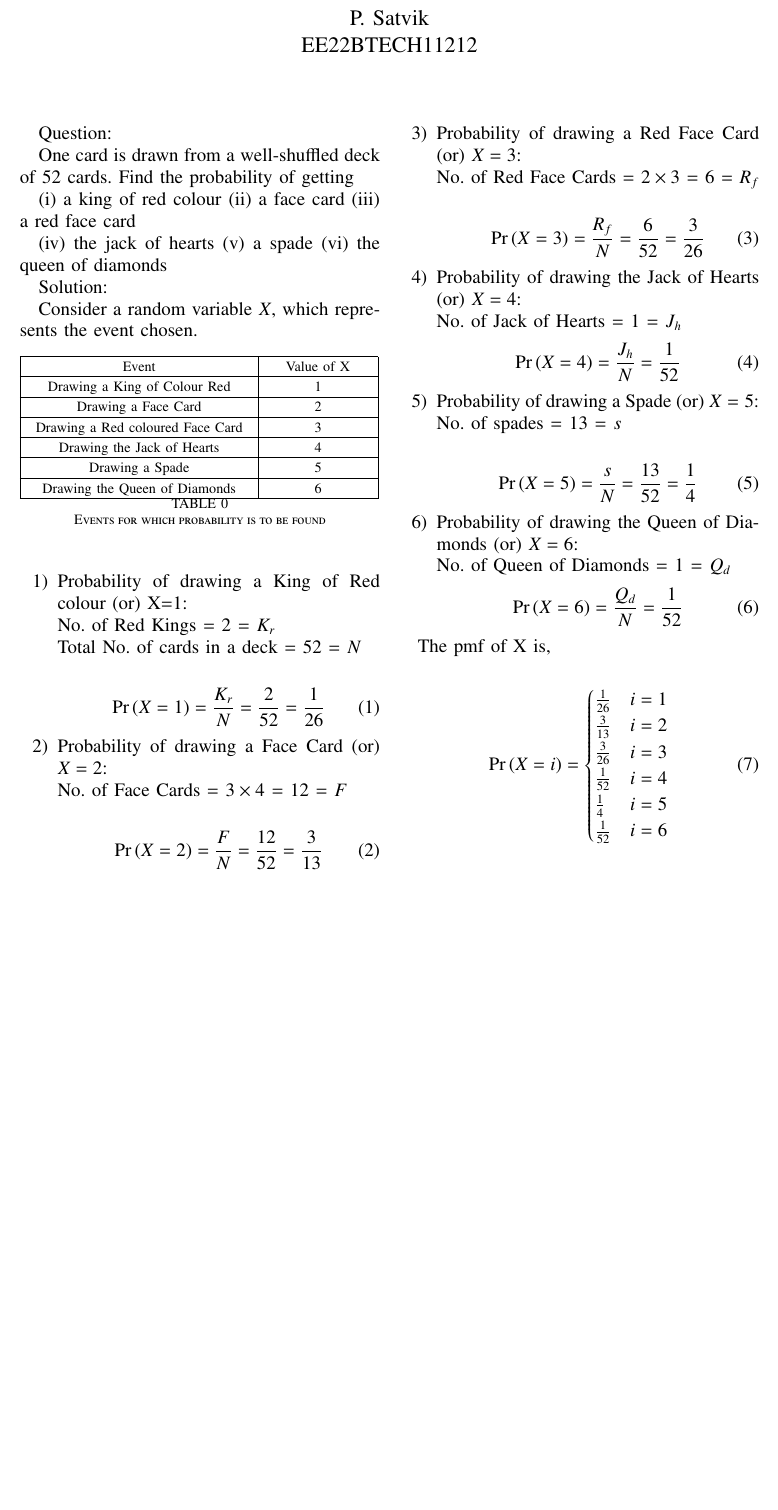
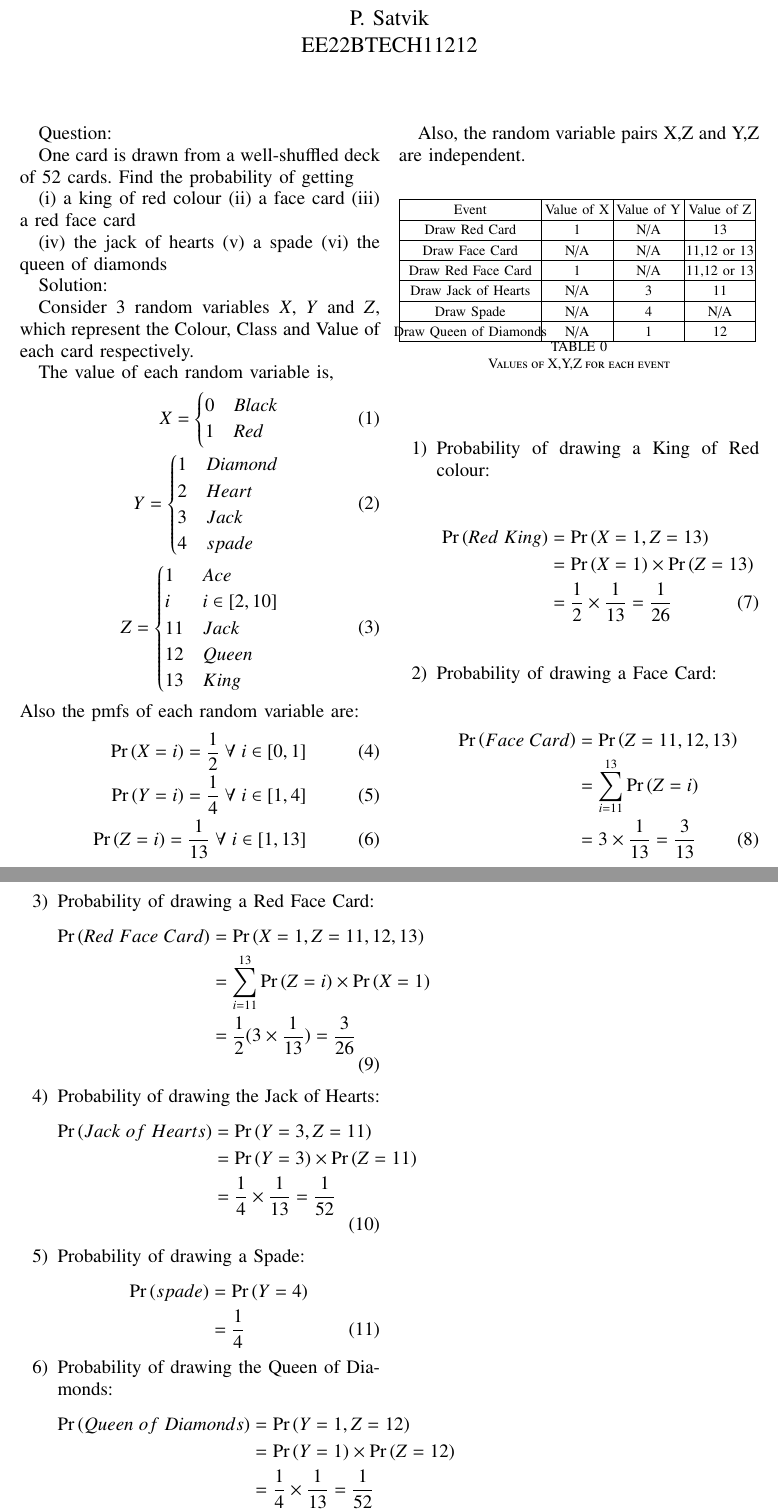
Before and after one commit to SatvikPasalapudi/AI1110, a LaTeX problem sheet (Assignment-1/Assignment_1_10.15.1.14.tex, which reads Assignment-1/code/Table.tex): part of the page before the commit and two parts of pages 1 and 2 of 2 after it, the two joined at a grey line, cut so that both start at the same text, the shorter picture padded with empty space. Compiled offline with pdfLaTeX.

Commit message:
10.15.1.14

```diff
--- a/Assignment-1/Assignment_1_10.15.1.14.tex
+++ b/Assignment-1/Assignment_1_10.15.1.14.tex
@@ -316,76 +316,80 @@ One card is drawn from a well-shuffled deck of 52 cards. Find the probability of
 
 Solution:
 
-Consider a random variable $X$, which represents the event chosen.
+Consider 3 random variables $X$, $Y$ and $Z$, which represent the Colour, Class and Value of each card respectively.
 
+The value of each random variable is,
+\begin{align}
+        X =
+        \begin{cases}
+            0 & Black\\
+            1 & Red
+        \end{cases}
+       \\ Y =
+        \begin{cases}
+            1 & Diamond\\
+            2 & Heart\\
+            3 & Jack\\
+            4 & spade
+        \end{cases}
+        \\ Z =
+        \begin{cases}
+            1 & Ace\\
+            i & i \in [2,10]\\
+            11 & Jack\\
+            12 & Queen\\
+            13 & King
+        \end{cases}
+\end{align}
+Also the pmfs of each random variable are:
+\begin{align}
+\pr{X=i} = \frac{1}{2} \; \forall \;  i \in [0,1]
+\\ \pr{Y=i} = \frac{1}{4} \; \forall \; i \in [1,4]
+\\ \pr{Z=i} = \frac{1}{13} \; \forall \; i \in [1,13]
+\end{align}
+
+Also, the random variable pairs X,Z and Y,Z are independent.
 \begin{table}[h]
 	\input{code/Table}
-
-	\caption{Events for which probability is to be found}
+	\caption{Values of X,Y,Z for each event}
 	\label{Table 1}
 \end{table}
-
 \begin{enumerate}
-\item Probability of drawing a King of Red colour (or) X=1:
-
-No. of Red Kings = 2 = $K_r$
-
-Total No. of cards in a deck = 52 = $N$
-
+\item Probability of drawing a King of Red colour:
 \begin{align}
-\pr{X=1} = \frac{K_r}{N} = \frac{2}{52} = \frac{1}{26}
+\pr{Red\;King} &= \pr{X=1,Z=13}\nonumber
+\\&= \pr{X=1} \times \pr{Z=13}\nonumber
+\\&= \frac{1}{2} \times \frac{1}{13} = \frac{1}{26}
+\end{align}
+\item Probability of drawing a Face Card:
+\begin{align}
+\pr{Face\;Card} &= \pr{Z=11,12,13}\nonumber
+\\&= \sum_{i=11}^{13}\pr{Z=i}\nonumber
+\\&= 3 \times \frac{1}{13} = \frac{3}{13}
+\end{align}
+\item Probability of drawing a Red Face Card:
+\begin{align}
+\pr{Red\;Face\;Card} &= \pr{X=1, Z=11,12,13}\nonumber
+\\&= \sum_{i=11}^{13}\pr{Z=i} \times \pr{X=1}\nonumber
+\\&= \frac{1}{2} (3 \times \frac{1}{13}) = \frac{3}{26}
+\end{align}
+\item Probability of drawing the Jack of Hearts:
+\begin{align}
+\pr{Jack\;of\;Hearts} &= \pr{Y=3, Z=11}\nonumber
+\\&= \pr{Y=3} \times \pr{Z=11}\nonumber
+\\&= \frac{1}{4} \times \frac{1}{13} = \frac{1}{52}
+\end{align}
+\item Probability of drawing a Spade:
+\begin{align}
+\pr{spade} &= \pr{Y=4}\nonumber
+\\&= \frac{1}{4}
 \end{align}
 
-\item Probability of drawing a Face Card (or) $X=2$:
-
-No. of Face Cards = $3 \times 4$ = 12 = $F$
-
+\item Probability of drawing the Queen of Diamonds:
 \begin{align}
-\pr{X=2} = \frac{F}{N} = \frac{12}{52} = \frac{3}{13}
-\end{align}
-
-\item Probability of drawing a Red Face Card (or) $X=3$:
-
-No. of Red Face Cards = $2 \times 3$ = 6 = $R_f$
-
-\begin{align}
-\pr{X=3} = \frac{R_f}{N} = \frac{6}{52} = \frac{3}{26}
-\end{align}
-
-\item Probability of drawing the Jack of Hearts (or) $X=4$:
-
-No. of Jack of Hearts = 1 = $J_h$
-\begin{align}
-\pr{X=4} = \frac{J_h}{N} = \frac{1}{52}
-\end{align}
-
-\item Probability of drawing a Spade (or) $X=5$:
-
-No. of spades = 13 = $s$
-
-\begin{align}
-\pr{X=5} = \frac{s}{N} = \frac{13}{52} = \frac{1}{4}
-\end{align}
-
-\item Probability of drawing the Queen of Diamonds (or) $X=6$:
-
-No. of Queen of Diamonds = 1 = $Q_d$
-\begin{align}
-\pr{X=6} = \frac{Q_d}{N} =  \frac{1}{52}
+\pr{Queen\;of\;Diamonds} &= \pr{Y=1, Z=12}\nonumber
+\\&= \pr{Y=1} \times \pr{Z=12}\nonumber
+\\&= \frac{1}{4} \times \frac{1}{13} = \frac{1}{52}
 \end{align}
 \end{enumerate}
-
-The pmf of X is,
-
-\begin{align}
-        \pr{X=i} =
-        \begin{cases}
-            \frac{1}{26} & i=1\\
-            \frac{3}{13} & i=2\\
-            \frac{3}{26} & i=3\\
-            \frac{1}{52} & i=4\\
-            \frac{1}{4}  & i=5\\
-            \frac{1}{52} & i=6
-        \end{cases}
-\end{align}
 \end{document}
--- a/Assignment-1/code/Table.tex
+++ b/Assignment-1/code/Table.tex
@@ -129,8 +129,12 @@
 	53pt+%
 	53pt+%
 	53pt+%
+	53pt+%
+	53pt+%
+	53pt+%
+	53pt+%
 0pt}
-\def\gumericNumCols{6}
+\def\gumericNumCols{10}
 \setlength\gnumericTableWidthComplete{\gnumericTableWidth+%
          \tabcolsep*\gumericNumCols*2+\arrayrulewidth*\gumericNumCols}
 \ifthenelse{\lengthtest{\gnumericTableWidthComplete > \linewidth}}%
@@ -154,6 +158,10 @@
 \ifthenelse{\isundefined{\gnumericColD}}{\newlength{\gnumericColD}}{}\settowidth{\gnumericColD}{\begin{tabular}{@{}p{53pt*\gnumericScale}@{}}x\end{tabular}}
 \ifthenelse{\isundefined{\gnumericColE}}{\newlength{\gnumericColE}}{}\settowidth{\gnumericColE}{\begin{tabular}{@{}p{53pt*\gnumericScale}@{}}x\end{tabular}}
 \ifthenelse{\isundefined{\gnumericColF}}{\newlength{\gnumericColF}}{}\settowidth{\gnumericColF}{\begin{tabular}{@{}p{53pt*\gnumericScale}@{}}x\end{tabular}}
+\ifthenelse{\isundefined{\gnumericColG}}{\newlength{\gnumericColG}}{}\settowidth{\gnumericColG}{\begin{tabular}{@{}p{53pt*\gnumericScale}@{}}x\end{tabular}}
+\ifthenelse{\isundefined{\gnumericColH}}{\newlength{\gnumericColH}}{}\settowidth{\gnumericColH}{\begin{tabular}{@{}p{53pt*\gnumericScale}@{}}x\end{tabular}}
+\ifthenelse{\isundefined{\gnumericColI}}{\newlength{\gnumericColI}}{}\settowidth{\gnumericColI}{\begin{tabular}{@{}p{53pt*\gnumericScale}@{}}x\end{tabular}}
+\ifthenelse{\isundefined{\gnumericColJ}}{\newlength{\gnumericColJ}}{}\settowidth{\gnumericColJ}{\begin{tabular}{@{}p{53pt*\gnumericScale}@{}}x\end{tabular}}
 
 \begin{tabular}[c]{%
 	b{\gnumericColA}%
@@ -162,6 +170,10 @@
 	b{\gnumericColD}%
 	b{\gnumericColE}%
 	b{\gnumericColF}%
+	b{\gnumericColG}%
+	b{\gnumericColH}%
+	b{\gnumericColI}%
+	b{\gnumericColJ}%
 	}
 
 %%%%%%%%%%%%%%%%%%%%%%%%%%%%%%%%%%%%%%%%%%%%%%%%%%%%%%%%%%%%%%%%%%%%%%
@@ -213,80 +233,136 @@
 	\gnumericColF+%
 	\tabcolsep*2*1}|}%
 	{\gnumericPB{\centering}\gnumbox{Value of X}}
+	&\multicolumn{2}{p{	\gnumericColG+%
+	\gnumericColH+%
+	\tabcolsep*2*1}|}%
+	{\gnumericPB{\centering}\gnumbox{Value of Y}}
+	&\multicolumn{2}{p{	\gnumericColI+%
+	\gnumericColJ+%
+	\tabcolsep*2*1}|}%
+	{\gnumericPB{\centering}\gnumbox{Value of Z}}
 \\
-\hhline{|------|}
+\hhline{|----------|}
 	 \multicolumn{4}{|p{	\gnumericColA+%
 	\gnumericColB+%
 	\gnumericColC+%
 	\gnumericColD+%
 	\tabcolsep*2*3}|}%
-	{\gnumericPB{\centering}\gnumbox{Drawing a King of Colour Red}}
+	{\gnumericPB{\centering}\gnumbox{Draw Red Card}}
 	&\multicolumn{2}{p{	\gnumericColE+%
 	\gnumericColF+%
 	\tabcolsep*2*1}|}%
 	{\gnumericPB{\centering}\gnumbox{1}}
+	&\multicolumn{2}{p{	\gnumericColG+%
+	\gnumericColH+%
+	\tabcolsep*2*1}|}%
+	{\gnumericPB{\centering}\gnumbox{N/A}}
+	&\multicolumn{2}{p{	\gnumericColI+%
+	\gnumericColJ+%
+	\tabcolsep*2*1}|}%
+	{\gnumericPB{\centering}\gnumbox{13}}
 \\
-\hhline{|------|}
+\hhline{|----------|}
 	 \multicolumn{4}{|p{	\gnumericColA+%
 	\gnumericColB+%
 	\gnumericColC+%
 	\gnumericColD+%
 	\tabcolsep*2*3}|}%
-	{\gnumericPB{\centering}\gnumbox{Drawing a Face Card}}
+	{\gnumericPB{\centering}\gnumbox{Draw Face Card}}
 	&\multicolumn{2}{p{	\gnumericColE+%
 	\gnumericColF+%
 	\tabcolsep*2*1}|}%
-	{\gnumericPB{\centering}\gnumbox{2}}
+	{\gnumericPB{\centering}\gnumbox{N/A}}
+	&\multicolumn{2}{p{	\gnumericColG+%
+	\gnumericColH+%
+	\tabcolsep*2*1}|}%
+	{\gnumericPB{\centering}\gnumbox{N/A}}
+	&\multicolumn{2}{p{	\gnumericColI+%
+	\gnumericColJ+%
+	\tabcolsep*2*1}|}%
+	{\gnumericPB{\centering}\gnumbox{11,12 or 13}}
 \\
-\hhline{|------|}
+\hhline{|----------|}
 	 \multicolumn{4}{|p{	\gnumericColA+%
 	\gnumericColB+%
 	\gnumericColC+%
 	\gnumericColD+%
 	\tabcolsep*2*3}|}%
-	{\gnumericPB{\centering}\gnumbox{Drawing a Red coloured Face Card}}
+	{\gnumericPB{\centering}\gnumbox{Draw Red Face Card}}
 	&\multicolumn{2}{p{	\gnumericColE+%
 	\gnumericColF+%
 	\tabcolsep*2*1}|}%
-	{\gnumericPB{\centering}\gnumbox{3}}
+	{\gnumericPB{\centering}\gnumbox{1}}
+	&\multicolumn{2}{p{	\gnumericColG+%
+	\gnumericColH+%
+	\tabcolsep*2*1}|}%
+	{\gnumericPB{\centering}\gnumbox{N/A}}
+	&\multicolumn{2}{p{	\gnumericColI+%
+	\gnumericColJ+%
+	\tabcolsep*2*1}|}%
+	{\gnumericPB{\centering}\gnumbox{11,12 or 13}}
 \\
-\hhline{|------|}
+\hhline{|----------|}
 	 \multicolumn{4}{|p{	\gnumericColA+%
 	\gnumericColB+%
 	\gnumericColC+%
 	\gnumericColD+%
 	\tabcolsep*2*3}|}%
-	{\gnumericPB{\centering}\gnumbox{Drawing the Jack of Hearts}}
+	{\gnumericPB{\centering}\gnumbox{Draw Jack of Hearts}}
 	&\multicolumn{2}{p{	\gnumericColE+%
 	\gnumericColF+%
 	\tabcolsep*2*1}|}%
-	{\gnumericPB{\centering}\gnumbox{4}}
+	{\gnumericPB{\centering}\gnumbox{N/A}}
+	&\multicolumn{2}{p{	\gnumericColG+%
+	\gnumericColH+%
+	\tabcolsep*2*1}|}%
+	{\gnumericPB{\centering}\gnumbox{3}}
+	&\multicolumn{2}{p{	\gnumericColI+%
+	\gnumericColJ+%
+	\tabcolsep*2*1}|}%
+	{\gnumericPB{\centering}\gnumbox{11}}
 \\
-\hhline{|------|}
+\hhline{|----------|}
 	 \multicolumn{4}{|p{	\gnumericColA+%
 	\gnumericColB+%
 	\gnumericColC+%
 	\gnumericColD+%
 	\tabcolsep*2*3}|}%
-	{\gnumericPB{\centering}\gnumbox{Drawing a Spade}}
+	{\gnumericPB{\centering}\gnumbox{Draw Spade}}
 	&\multicolumn{2}{p{	\gnumericColE+%
 	\gnumericColF+%
 	\tabcolsep*2*1}|}%
-	{\gnumericPB{\centering}\gnumbox{5}}
+	{\gnumericPB{\centering}\gnumbox{N/A}}
+	&\multicolumn{2}{p{	\gnumericColG+%
+	\gnumericColH+%
+	\tabcolsep*2*1}|}%
+	{\gnumericPB{\centering}\gnumbox{4}}
+	&\multicolumn{2}{p{	\gnumericColI+%
+	\gnumericColJ+%
+	\tabcolsep*2*1}|}%
+	{\gnumericPB{\centering}\gnumbox{N/A}}
 \\
-\hhline{|------|}
+\hhline{|----------|}
 	 \multicolumn{4}{|p{	\gnumericColA+%
 	\gnumericColB+%
 	\gnumericColC+%
 	\gnumericColD+%
 	\tabcolsep*2*3}|}%
-	{\gnumericPB{\centering}\gnumbox{Drawing the Queen of Diamonds}}
+	{\gnumericPB{\centering}\gnumbox{Draw Queen of Diamonds}}
 	&\multicolumn{2}{p{	\gnumericColE+%
 	\gnumericColF+%
 	\tabcolsep*2*1}|}%
-	{\gnumericPB{\centering}\gnumbox{6}}
+	{\gnumericPB{\centering}\gnumbox{N/A}}
+	&\multicolumn{2}{p{	\gnumericColG+%
+	\gnumericColH+%
+	\tabcolsep*2*1}|}%
+	{\gnumericPB{\centering}\gnumbox{1}}
+	&\multicolumn{2}{p{	\gnumericColI+%
+	\gnumericColJ+%
+	\tabcolsep*2*1}|}%
+	{\gnumericPB{\centering}\gnumbox{12}}
 \\
-\hhline{|----|--|}
+\hhline{|----|--|--|--|}
 \end{tabular}
 
 \ifthenelse{\isundefined{\languageshorthands}}{}{\languageshorthands{\languagename}}
```
Also changed, not shown: Assignment-1/Assignment_1_10.15.1.14.pdf, Assignment-1/code/Table.pdf, Assignment-1/code/Table.tex (18 more changed lines), 6 other files.
